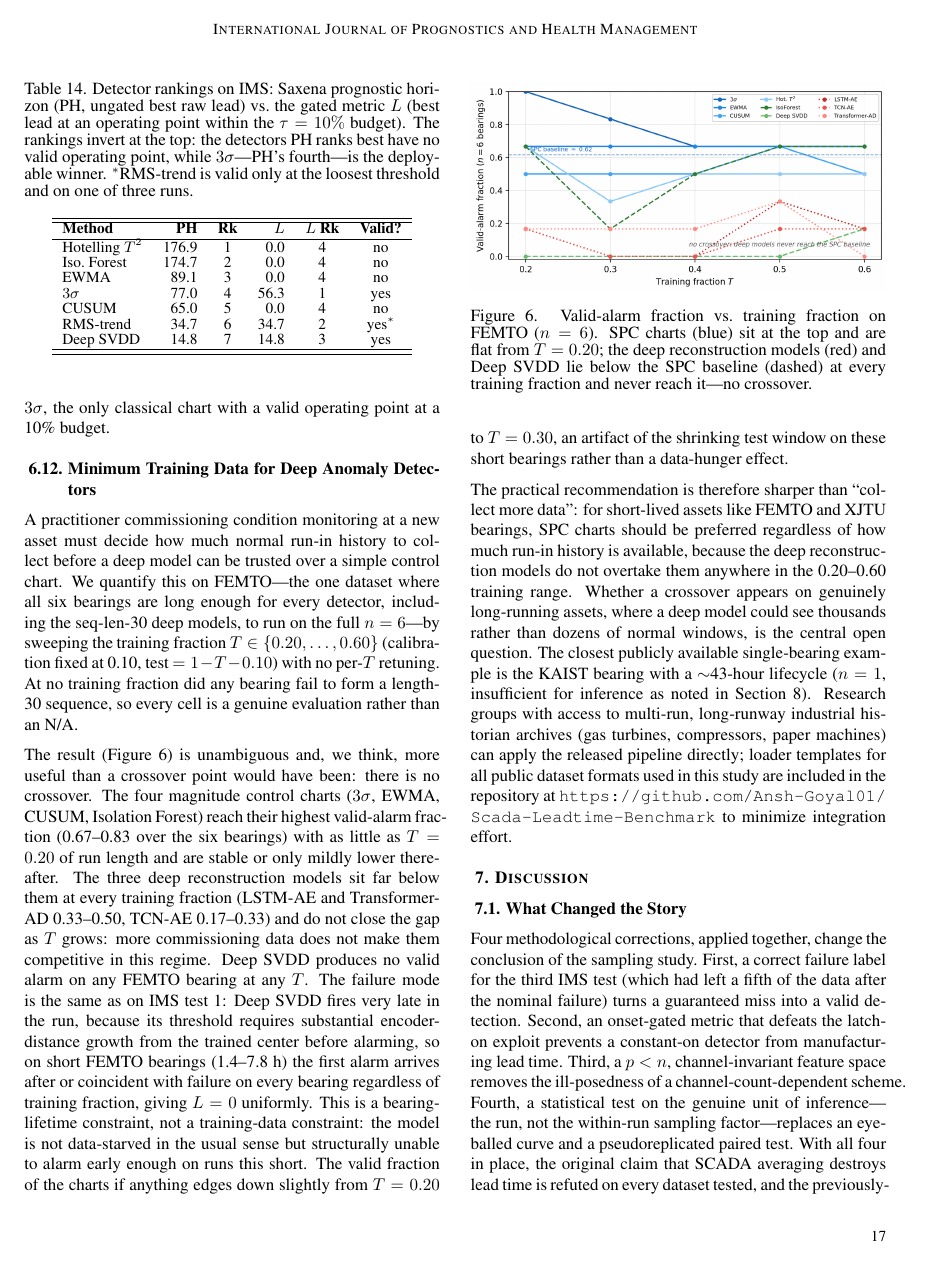
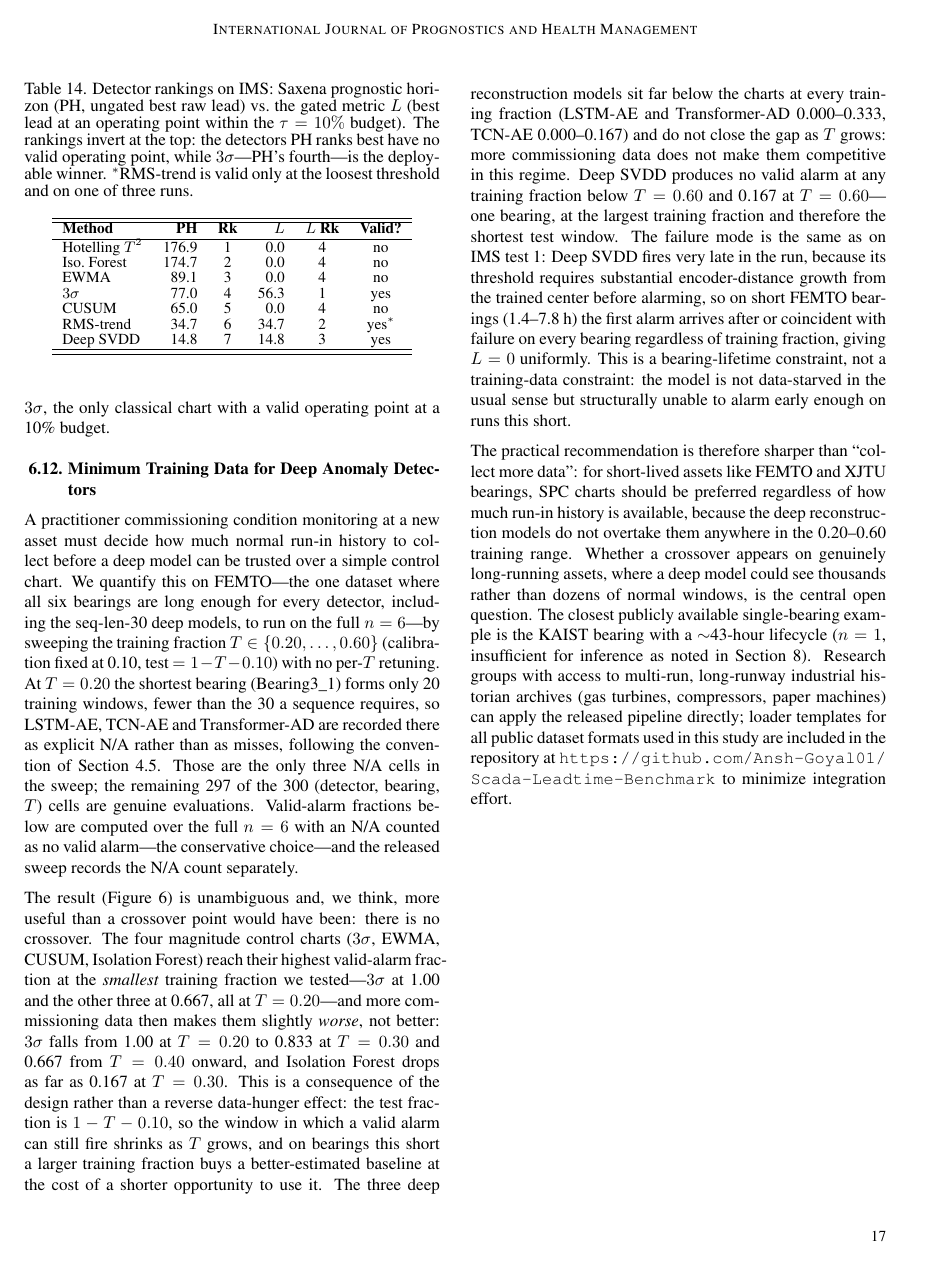
Before and after one commit to Ansh-Goyal01/Scada-Leadtime-Benchmark, a LaTeX document (paper/files/scada_ijphm.tex): page 17 of 25 before the commit and page 17 of 27 after it. Compiled offline with pdfLaTeX.

Commit message:
paper(6.13,fig10): correct four false statements and state the shrinking-window finding
L730: "At no training fraction did any bearing fail to form a length-30 sequence" was
false. Bearing3_1 forms 20 training windows at T=0.20 against a seq_len of 30. Replaced
with the post-N-23 N/A statement: three explicit N/A cells, 297 of 300 genuine, N/A
counted as no valid alarm and reported separately.

L732: "stable or only mildly lower thereafter" was false, and the truth is a finding
rather than a patch. The charts peak at the SMALLEST training fraction and decline:
3-sigma 1.00 (T=0.20) -> 0.833 -> 0.667, Isolation Forest down to 0.167 at T=0.30.
On these short bearings more commissioning data makes the charts slightly worse,
because the test fraction is 1-T-0.10 and the window in which a valid alarm can fire
shrinks as T grows. Stated plainly; it strengthens the recommendation in the next
paragraph. The stale "0.67-0.83" peak range went with it, as did a now-redundant
trailing sentence that understated the same effect.

Deep-model ranges updated to 0.000-0.333 (LSTM-AE, Transformer-AD) and 0.000-0.167
(TCN-AE). TCN-AE is 0.167 rather than the 0.200 quoted pre-N-23: that cell's
denominator corrects from 5 to 6 once the N/A is recorded.

"Deep SVDD produces no valid alarm at any T" was false (0.167 at T=0.60) - corrected
at both L732 and L235.

Figure 10 caption: dropped "flat from T=0.20", kept "never reach it - no crossover",
annotated the SPC baseline at 0.62, and noted the three N/A cells.

Added \label{sec:detectors} so the N/A convention in Sec. 4.5 can be cross-referenced.

```diff
--- a/paper/files/scada_ijphm.tex
+++ b/paper/files/scada_ijphm.tex
@@ -727,16 +728,16 @@ The PH is the interval between a detector's first alarm and failure, $\text{PH}
 
 \subsection{Minimum Training Data for Deep Anomaly Detectors}
 \label{sec:mintrain}
-A practitioner commissioning condition monitoring at a new asset must decide how much normal run-in history to collect before a deep model can be trusted over a simple control chart. We quantify this on FEMTO---the one dataset where all six bearings are long enough for every detector, including the seq-len-30 deep models, to run on the full $n=6$---by sweeping the training fraction $T \in \{0.20, \dots, 0.60\}$ (calibration fixed at 0.10, test $= 1-T-0.10$) with no per-$T$ retuning. At no training fraction did any bearing fail to form a length-30 sequence, so every cell is a genuine evaluation rather than an N/A.
+A practitioner commissioning condition monitoring at a new asset must decide how much normal run-in history to collect before a deep model can be trusted over a simple control chart. We quantify this on FEMTO---the one dataset where all six bearings are long enough for every detector, including the seq-len-30 deep models, to run on the full $n=6$---by sweeping the training fraction $T \in \{0.20, \dots, 0.60\}$ (calibration fixed at 0.10, test $= 1-T-0.10$) with no per-$T$ retuning. At $T=0.20$ the shortest bearing (Bearing3\_1) forms only 20 training windows, fewer than the 30 a sequence requires, so LSTM-AE, TCN-AE and Transformer-AD are recorded there as explicit N/A rather than as misses, following the convention of Section~\ref{sec:detectors}. Those are the only three N/A cells in the sweep; the remaining 297 of the 300 (detector, bearing, $T$) cells are genuine evaluations. Valid-alarm fractions below are computed over the full $n=6$ with an N/A counted as no valid alarm---the conservative choice---and the released sweep records the N/A count separately.
 
-The result (Figure~\ref{fig:mintrain}) is unambiguous and, we think, more useful than a crossover point would have been: there is no crossover. The four magnitude control charts ($3\sigma$, EWMA, CUSUM, Isolation Forest) reach their highest valid-alarm fraction (0.67--0.83 over the six bearings) with as little as $T=0.20$ of run length and are stable or only mildly lower thereafter. The three deep reconstruction models sit far below them at every training fraction (LSTM-AE and Transformer-AD 0.33--0.50, TCN-AE 0.17--0.33) and do not close the gap as $T$ grows: more commissioning data does not make them competitive in this regime. Deep SVDD produces no valid alarm on any FEMTO bearing at any $T$. The failure mode is the same as on IMS test 1: Deep SVDD fires very late in the run, because its threshold requires substantial encoder-distance growth from the trained center before alarming, so on short FEMTO bearings (1.4--7.8~h) the first alarm arrives after or coincident with failure on every bearing regardless of training fraction, giving $L=0$ uniformly. This is a bearing-lifetime constraint, not a training-data constraint: the model is not data-starved in the usual sense but structurally unable to alarm early enough on runs this short. The valid fraction of the charts if anything edges down slightly from $T=0.20$ to $T=0.30$, an artifact of the shrinking test window on these short bearings rather than a data-hunger effect.
+The result (Figure~\ref{fig:mintrain}) is unambiguous and, we think, more useful than a crossover point would have been: there is no crossover. The four magnitude control charts ($3\sigma$, EWMA, CUSUM, Isolation Forest) reach their highest valid-alarm fraction at the \emph{smallest} training fraction we tested---$3\sigma$ at 1.00 and the other three at 0.667, all at $T=0.20$---and more commissioning data then makes them slightly \emph{worse}, not better: $3\sigma$ falls from 1.00 at $T=0.20$ to 0.833 at $T=0.30$ and 0.667 from $T=0.40$ onward, and Isolation Forest drops as far as 0.167 at $T=0.30$. This is a consequence of the design rather than a reverse data-hunger effect: the test fraction is $1-T-0.10$, so the window in which a valid alarm can still fire shrinks as $T$ grows, and on bearings this short a larger training fraction buys a better-estimated baseline at the cost of a shorter opportunity to use it. The three deep reconstruction models sit far below the charts at every training fraction (LSTM-AE and Transformer-AD 0.000--0.333, TCN-AE 0.000--0.167) and do not close the gap as $T$ grows: more commissioning data does not make them competitive in this regime. Deep SVDD produces no valid alarm at any training fraction below $T=0.60$ and 0.167 at $T=0.60$---one bearing, at the largest training fraction and therefore the shortest test window. The failure mode is the same as on IMS test 1: Deep SVDD fires very late in the run, because its threshold requires substantial encoder-distance growth from the trained center before alarming, so on short FEMTO bearings (1.4--7.8~h) the first alarm arrives after or coincident with failure on every bearing regardless of training fraction, giving $L=0$ uniformly. This is a bearing-lifetime constraint, not a training-data constraint: the model is not data-starved in the usual sense but structurally unable to alarm early enough on runs this short.
 
 The practical recommendation is therefore sharper than ``collect more data'': for short-lived assets like FEMTO and XJTU bearings, SPC charts should be preferred regardless of how much run-in history is available, because the deep reconstruction models do not overtake them anywhere in the 0.20--0.60 training range. Whether a crossover appears on genuinely long-running assets, where a deep model could see thousands rather than dozens of normal windows, is the central open question. The closest publicly available single-bearing example is the KAIST bearing with a $\sim$43-hour lifecycle ($n=1$, insufficient for inference as noted in Section~\ref{sec:limitations}). Research groups with access to multi-run, long-runway industrial historian archives (gas turbines, compressors, paper machines) can apply the released pipeline directly; loader templates for all public dataset formats used in this study are included in the repository at \url{https://github.com/Ansh-Goyal01/Scada-Leadtime-Benchmark} to minimize integration effort.
 
 \begin{figure}[t]
 \centering
 \includegraphics[width=\columnwidth]{fig_mintrain}
-\caption{Valid-alarm fraction vs.\ training fraction on FEMTO ($n=6$). SPC charts (blue) sit at the top and are flat from $T=0.20$; the deep reconstruction models (red) and Deep SVDD lie below the SPC baseline (dashed) at every training fraction and never reach it---no crossover.}
+\caption{Valid-alarm fraction vs.\ training fraction on FEMTO ($n=6$). SPC charts (blue) sit at the top throughout, peaking at the smallest training fraction and declining slightly thereafter as the test window shrinks; the deep reconstruction models (red) and Deep SVDD lie below the SPC baseline (dashed, ${\approx}0.62$) at every training fraction and never reach it---no crossover. The three N/A cells at $T=0.20$, all on Bearing3\_1, which forms only 20 training windows, are counted as no valid alarm.}
 \label{fig:mintrain}
 \end{figure}
 
```
Also changed, not shown: paper/files/scada_ijphm.tex (3 more changed lines).
